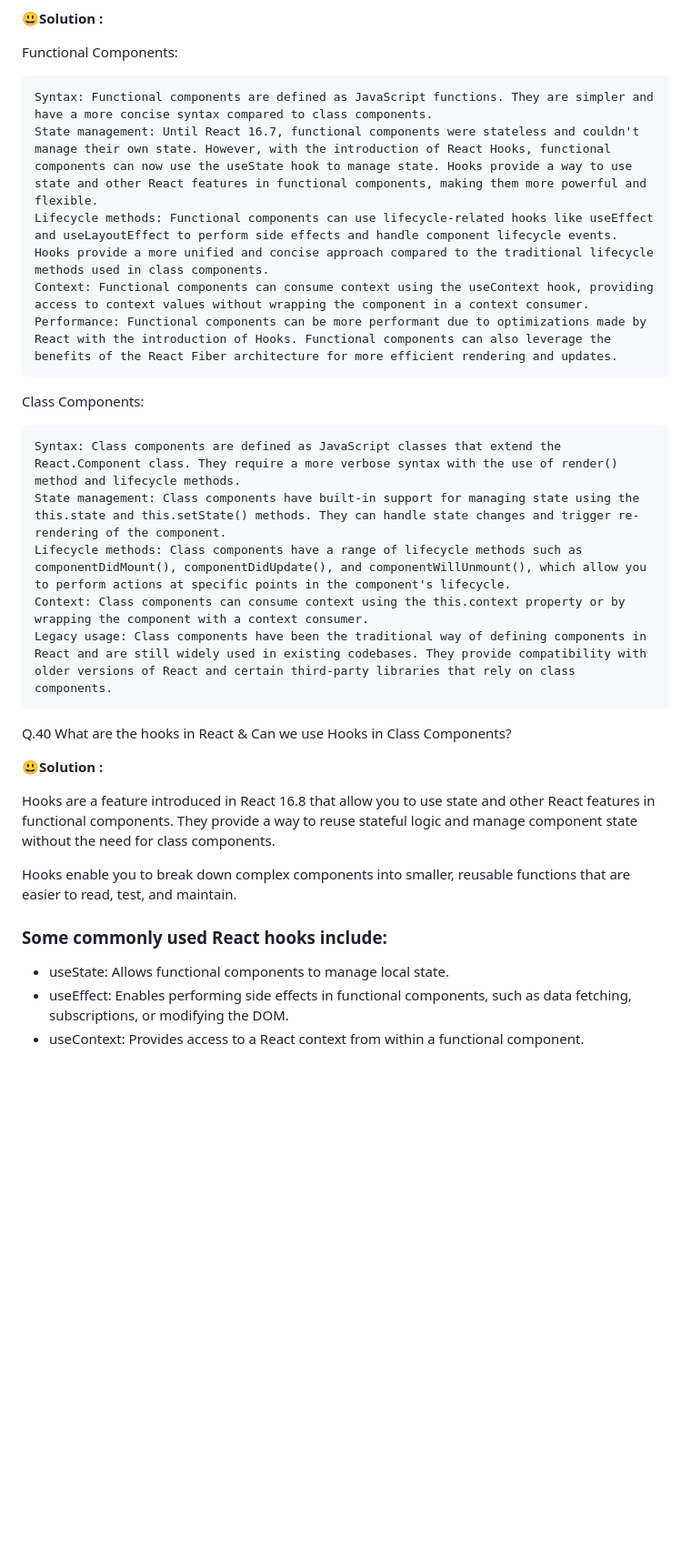
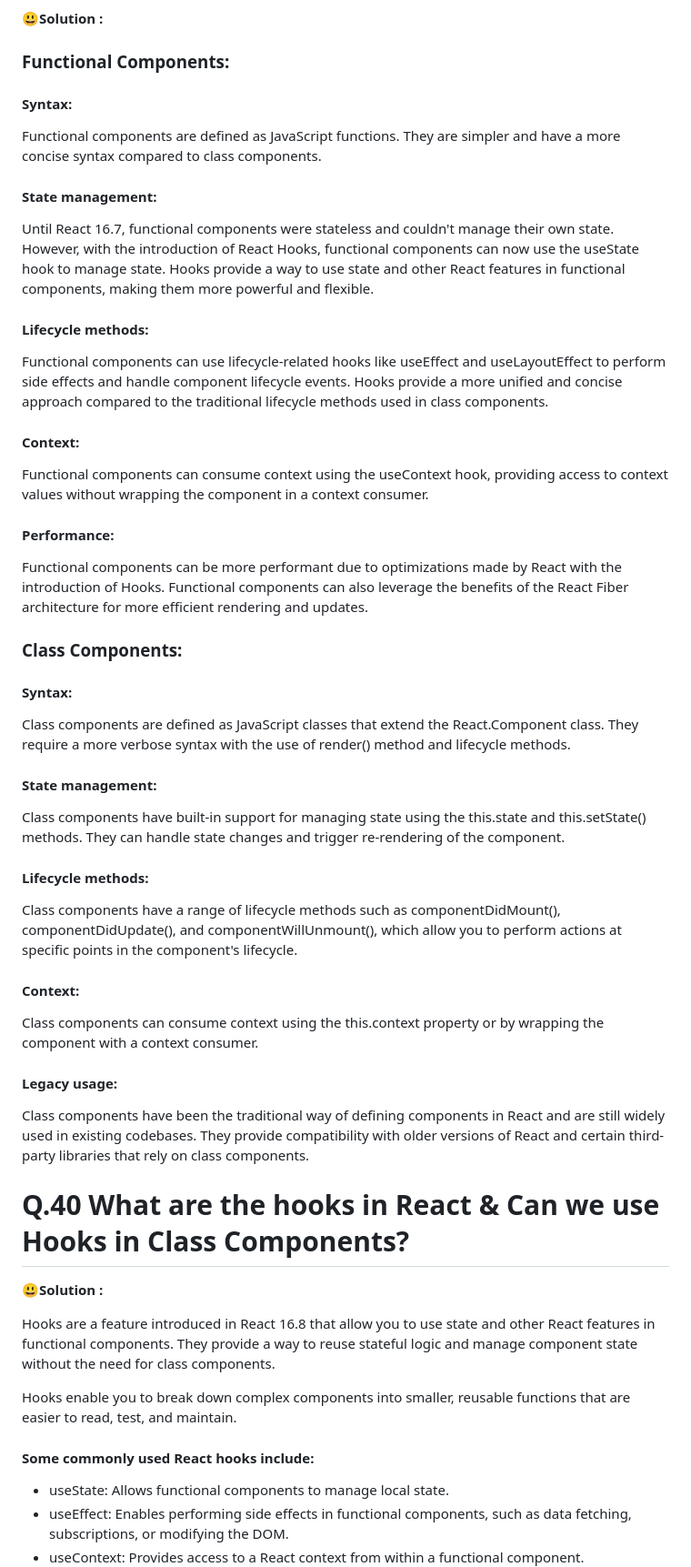
Before and after one commit to AnchalSharma20/FSJS-iNeuron, a Markdown page: FSJS/readme.md, the part around one of its changes. Shown at 91% size. Rendered like a GitHub page; blank space fills up the shorter version.

```diff
--- a/FSJS/readme.md
+++ b/FSJS/readme.md
@@ -349,22 +379,32 @@ Q.39 Whats the difference between Functional Components and Class Components?
 
 😃**Solution :**
 
-Functional Components:
+### Functional Components:
+#### Syntax:
+Functional components are defined as JavaScript functions. They are simpler and have a more concise syntax compared to class components.
+#### State management:
+Until React 16.7, functional components were stateless and couldn't manage their own state. However, with the introduction of React Hooks, functional components can now use the useState hook to manage state. Hooks provide a way to use state and other React features in functional components, making them more powerful and flexible.
+#### Lifecycle methods:
+Functional components can use lifecycle-related hooks like useEffect and useLayoutEffect to perform side effects and handle component lifecycle events. Hooks provide a more unified and concise approach compared to the traditional lifecycle methods used in class components.
+#### Context:
+Functional components can consume context using the useContext hook, providing access to context values without wrapping the component in a context consumer.
+#### Performance:
+Functional components can be more performant due to optimizations made by React with the introduction of Hooks. Functional components can also leverage the benefits of the React Fiber architecture for more efficient rendering and updates.
 
-    Syntax: Functional components are defined as JavaScript functions. They are simpler and have a more concise syntax compared to class components.
-    State management: Until React 16.7, functional components were stateless and couldn't manage their own state. However, with the introduction of React Hooks, functional components can now use the useState hook to manage state. Hooks provide a way to use state and other React features in functional components, making them more powerful and flexible.
-    Lifecycle methods: Functional components can use lifecycle-related hooks like useEffect and useLayoutEffect to perform side effects and handle component lifecycle events. Hooks provide a more unified and concise approach compared to the traditional lifecycle methods used in class components.
-    Context: Functional components can consume context using the useContext hook, providing access to context values without wrapping the component in a context consumer.
-    Performance: Functional components can be more performant due to optimizations made by React with the introduction of Hooks. Functional components can also leverage the benefits of the React Fiber architecture for more efficient rendering and updates.
+### Class Components:
+#### Syntax:
+Class components are defined as JavaScript classes that extend the React.Component class. They require a more verbose syntax with the use of render() method and lifecycle methods.
+#### State management:
+Class components have built-in support for managing state using the this.state and this.setState() methods. They can handle state changes and trigger re-rendering of the component.
+#### Lifecycle methods:
+Class components have a range of lifecycle methods such as componentDidMount(), componentDidUpdate(), and componentWillUnmount(), which allow you to perform actions at specific points in the component's lifecycle.
+#### Context:
+Class components can consume context using the this.context property or by wrapping the component with a context consumer.
+#### Legacy usage:
+Class components have been the traditional way of defining components in React and are still widely used in existing codebases. They provide compatibility with older versions of React and certain third-party libraries that rely on class components.
 
-Class Components:
 
-    Syntax: Class components are defined as JavaScript classes that extend the React.Component class. They require a more verbose syntax with the use of render() method and lifecycle methods.
-    State management: Class components have built-in support for managing state using the this.state and this.setState() methods. They can handle state changes and trigger re-rendering of the component.
-    Lifecycle methods: Class components have a range of lifecycle methods such as componentDidMount(), componentDidUpdate(), and componentWillUnmount(), which allow you to perform actions at specific points in the component's lifecycle.
-    Context: Class components can consume context using the this.context property or by wrapping the component with a context consumer.
-    Legacy usage: Class components have been the traditional way of defining components in React and are still widely used in existing codebases. They provide compatibility with older versions of React and certain third-party libraries that rely on class components.
-Q.40 What are the hooks in React & Can we use Hooks in Class Components?
+# Q.40 What are the hooks in React & Can we use Hooks in Class Components?
 
 😃**Solution :**
 
@@ -372,7 +412,7 @@ Hooks are a feature introduced in React 16.8 that allow you to use state and oth
 
 Hooks enable you to break down complex components into smaller, reusable functions that are easier to read, test, and maintain.
 
-### Some commonly used React hooks include:
+#### Some commonly used React hooks include:
 - useState: Allows functional components to manage local state.
 - useEffect: Enables performing side effects in functional components, such as data fetching, subscriptions, or modifying the DOM.
 - useContext: Provides access to a React context from within a functional component.
```
Also changed, not shown: other parts of FSJS/readme.md (+147 -96 lines).
